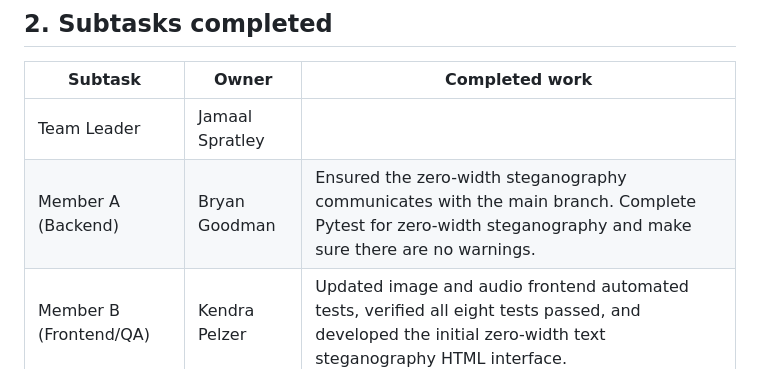
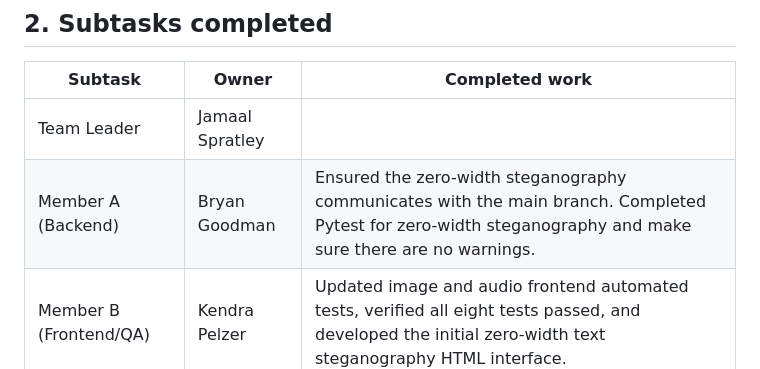
Before and after one commit to csc-481-capstone-project/team-project, a Markdown page: csc481-team2/Weekly_Reports/Week_6_Report.md, the part around the change. GitHub-like rendering.

```diff
--- a/csc481-team2/Weekly_Reports/Week_6_Report.md
+++ b/csc481-team2/Weekly_Reports/Week_6_Report.md
@@ -15,7 +15,7 @@
 | Subtask | Owner | Completed work |
 | --- | --- | --- |
 | Team Leader | Jamaal Spratley |  |
-| Member A (Backend) | Bryan Goodman | Ensured the zero-width steganography communicates with the main branch. Complete Pytest for zero-width steganography and make sure there are no warnings. |
+| Member A (Backend) | Bryan Goodman | Ensured the zero-width steganography communicates with the main branch. Completed Pytest for zero-width steganography and make sure there are no warnings. |
 | Member B (Frontend/QA) | Kendra Pelzer | Updated image and audio frontend automated tests, verified all eight tests passed, and developed the initial zero-width text steganography HTML interface. |
 
 ## 3. Test evidence
```
